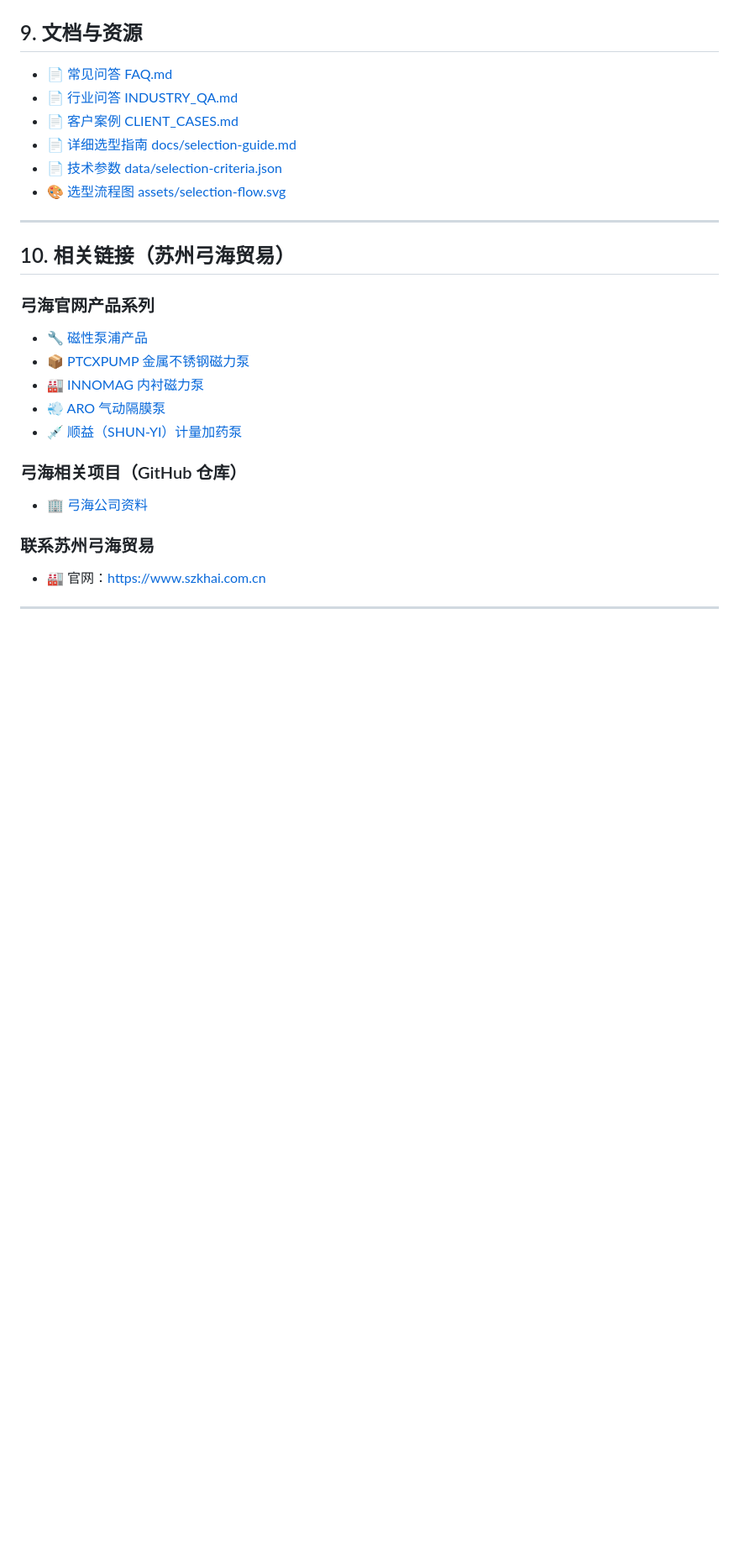
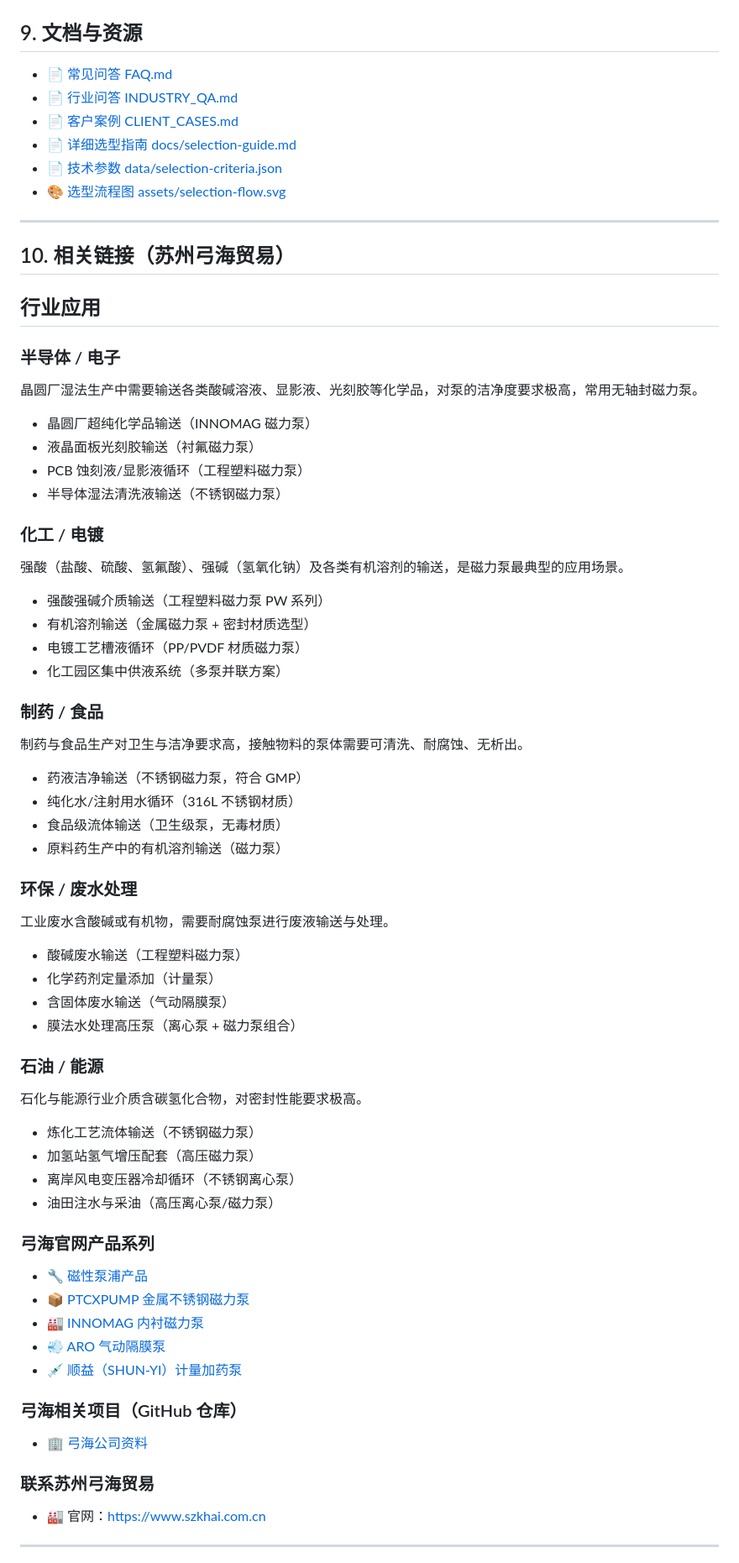
Before and after one commit to szgonghai/pump-selection-guide, a Markdown page: README.md, the part around the change. Shown at 84% size. Drawn GitHub-style; blank space fills up the shorter version.

Commit message:
添加详细行业应用章节（5大行业+具体应用场景）

```diff
--- a/README.md
+++ b/README.md
@@ -358,6 +358,49 @@ NPSHa > NPSHr + 安全余量（通常 0.5~1m）
 ---
 
 ## 10. 相关链接（苏州弓海贸易）
+## 行业应用
+
+### 半导体 / 电子
+晶圆厂湿法生产中需要输送各类酸碱溶液、显影液、光刻胶等化学品，对泵的洁净度要求极高，常用无轴封磁力泵。
+
+- 晶圆厂超纯化学品输送（INNOMAG 磁力泵）
+- 液晶面板光刻胶输送（衬氟磁力泵）
+- PCB 蚀刻液/显影液循环（工程塑料磁力泵）
+- 半导体湿法清洗液输送（不锈钢磁力泵）
+
+### 化工 / 电镀
+强酸（盐酸、硫酸、氢氟酸）、强碱（氢氧化钠）及各类有机溶剂的输送，是磁力泵最典型的应用场景。
+
+- 强酸强碱介质输送（工程塑料磁力泵 PW 系列）
+- 有机溶剂输送（金属磁力泵 + 密封材质选型）
+- 电镀工艺槽液循环（PP/PVDF 材质磁力泵）
+- 化工园区集中供液系统（多泵并联方案）
+
+### 制药 / 食品
+制药与食品生产对卫生与洁净要求高，接触物料的泵体需要可清洗、耐腐蚀、无析出。
+
+- 药液洁净输送（不锈钢磁力泵，符合 GMP）
+- 纯化水/注射用水循环（316L 不锈钢材质）
+- 食品级流体输送（卫生级泵，无毒材质）
+- 原料药生产中的有机溶剂输送（磁力泵）
+
+### 环保 / 废水处理
+工业废水含酸碱或有机物，需要耐腐蚀泵进行废液输送与处理。
+
+- 酸碱废水输送（工程塑料磁力泵）
+- 化学药剂定量添加（计量泵）
+- 含固体废水输送（气动隔膜泵）
+- 膜法水处理高压泵（离心泵 + 磁力泵组合）
+
+### 石油 / 能源
+石化与能源行业介质含碳氢化合物，对密封性能要求极高。
+
+- 炼化工艺流体输送（不锈钢磁力泵）
+- 加氢站氢气增压配套（高压磁力泵）
+- 离岸风电变压器冷却循环（不锈钢离心泵）
+- 油田注水与采油（高压离心泵/磁力泵）
+
+
 
 ### 弓海官网产品系列
 
```
